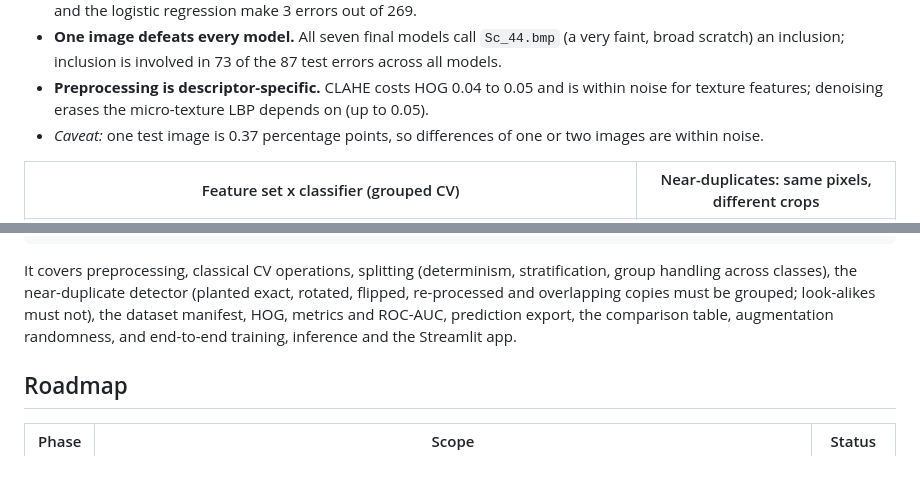
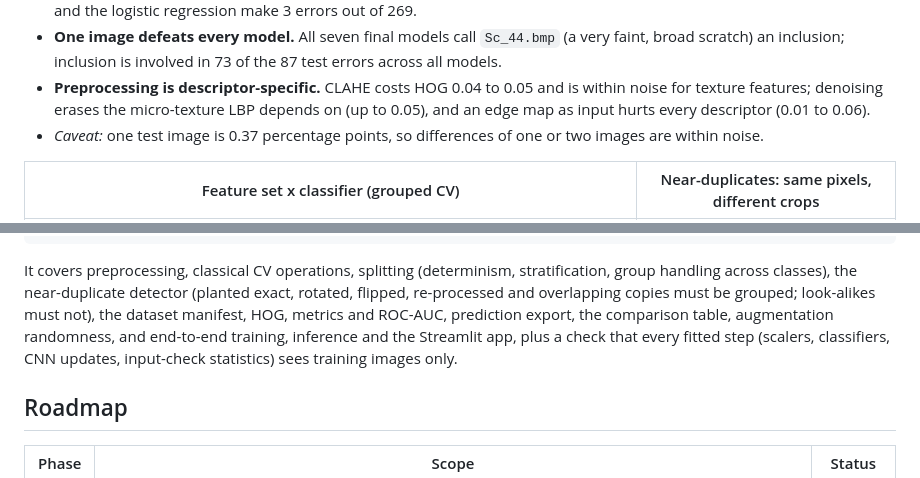
Before and after one commit to hsuhas154/industrial-defect-analysis, a Markdown page: README.md, 2 parts joined by grey strips. Drawn GitHub-style.

```diff
--- a/README.md
+++ b/README.md
@@ -58,7 +58,8 @@ ROC-AUC, per-class scores and a confusion matrix.
   the 87 test errors across all models.
 * **Preprocessing is descriptor-specific.** CLAHE costs HOG 0.04 to 0.05 and
   is within noise for texture features; denoising erases the micro-texture
-  LBP depends on (up to 0.05).
+  LBP depends on (up to 0.05), and an edge map as input hurts every
+  descriptor (0.01 to 0.06).
 * *Caveat:* one test image is 0.37 percentage points, so differences of one
   or two images are within noise.
 
@@ -274,7 +275,9 @@ stratification, group handling across classes), the near-duplicate detector
 (planted exact, rotated, flipped, re-processed and overlapping copies must be
 grouped; look-alikes must not), the dataset manifest, HOG, metrics and ROC-AUC,
 prediction export, the comparison table, augmentation randomness, and
-end-to-end training, inference and the Streamlit app.
+end-to-end training, inference and the Streamlit app, plus a check that every
+fitted step (scalers, classifiers, CNN updates, input-check statistics) sees
+training images only.
 
 ## Roadmap
 
```
Also changed, not shown: docs/experiments.md (+27 -1 lines), docs/methodology.md (+11 -7 lines), docs/figures/ablation_preprocessing.png, 8 other files.
